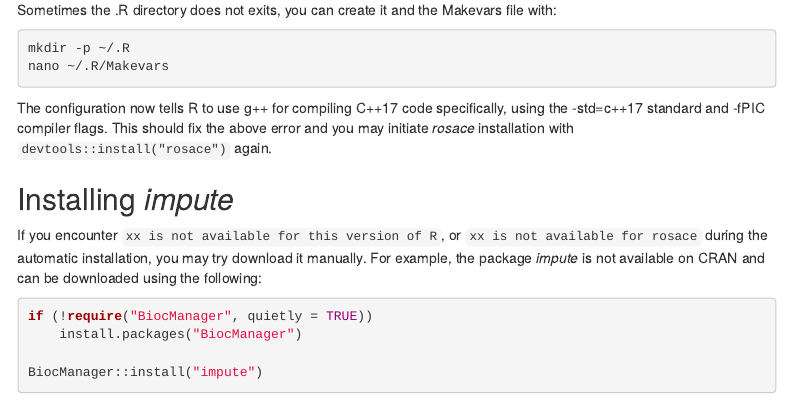
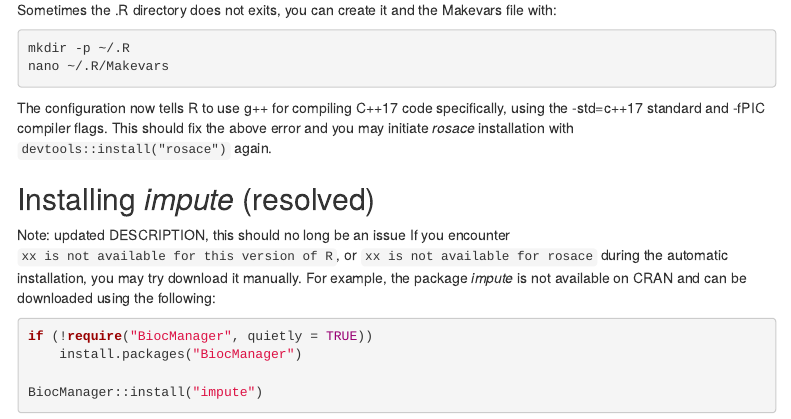
Before and after one commit to pimentellab/rosace, an R Markdown document (vignettes/issues_with_installation.Rmd): the page in a window 1100 px wide, from 1240 px down. Rendered offline with R 4.5, knitr and Pandoc, with nearby package versions; menus at the side of the page are left out.

Commit message:
updated instructions related to installation

````diff
--- a/vignettes/issues_with_installation.Rmd
+++ b/vignettes/issues_with_installation.Rmd
@@ -76,7 +76,8 @@ nano ~/.R/Makevars
 The configuration now tells R to use g++ for compiling C++17 code specifically, using the -std=c++17 standard and -fPIC compiler flags. This should fix the above error and you may initiate *rosace* installation with `devtools::install("rosace")` again.
 
 
-## Installing *impute*
+## Installing *impute* (resolved)
+Note: updated DESCRIPTION, this should no long be an issue
 If you encounter `xx is not available for this version of R`, or `xx is not available for rosace` during the automatic installation, you may try download it manually. For example, the package *impute* is not available on CRAN and can be downloaded using the following:
 ```{r, eval = FALSE}
 if (!require("BiocManager", quietly = TRUE))
````
Also changed, not shown: README.md.
